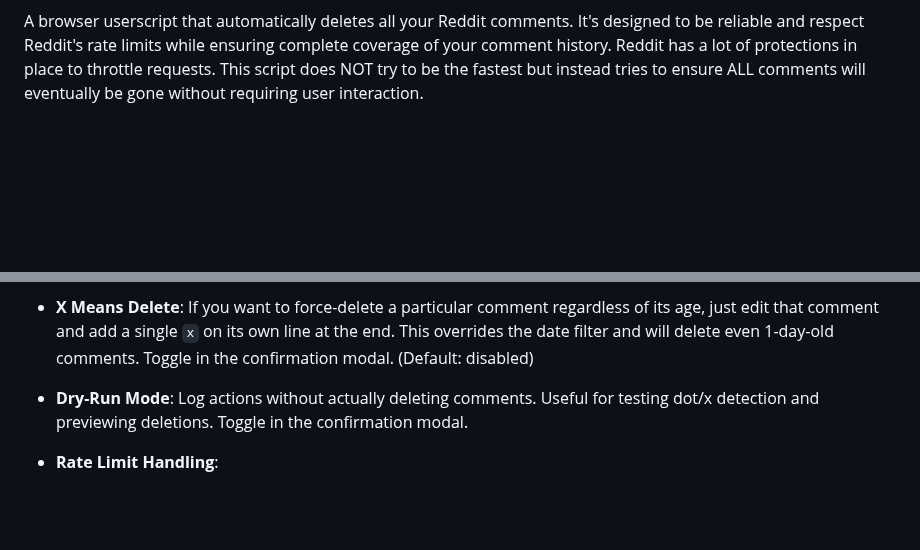
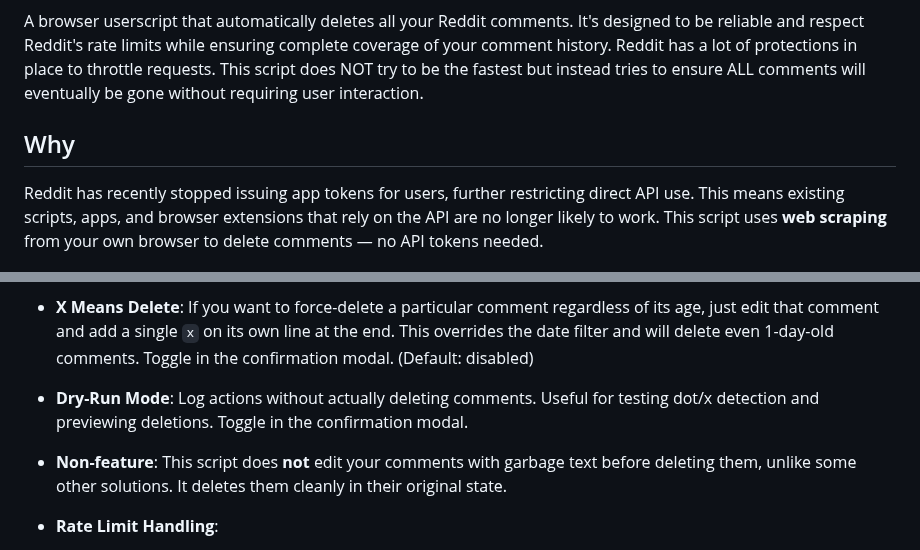
Before and after one commit to xpufx/reddit-comments-overkill, a Markdown page: README.md, 2 parts joined by grey strips. Rendered like a GitHub page; blank space fills up the shorter version.

Commit message:
add Why section and non-feature note to README

```diff
--- a/README.md
+++ b/README.md
@@ -5,6 +5,10 @@
 </p>
 
 A browser userscript that automatically deletes all your Reddit comments. It's designed to be reliable and respect Reddit's rate limits while ensuring complete coverage of your comment history. Reddit has a lot of protections in place to throttle requests. This script does NOT try to be the fastest but instead tries to ensure ALL comments will eventually be gone without requiring user interaction.
+
+## Why
+
+Reddit has recently stopped issuing app tokens for users, further restricting direct API use. This means existing scripts, apps, and browser extensions that rely on the API are no longer likely to work. This script uses **web scraping** from your own browser to delete comments — no API tokens needed.
 
 <p align="center">
   <img src="./reddit-comments-overkill-screenshot.png" alt="Reddit Comments Overkill screenshot" width="600">
@@ -18,6 +22,7 @@ A browser userscript that automatically deletes all your Reddit comments. It's d
 - **Dot Preservation**: If you want to keep a particular comment no matter what, just edit that comment and add a single `.` on its own line at the end. The script will detect this and skip it regardless of age. Toggle this feature in the confirmation modal. (Default: enabled)
 - **X Means Delete**: If you want to force-delete a particular comment regardless of its age, just edit that comment and add a single `x` on its own line at the end. This overrides the date filter and will delete even 1-day-old comments. Toggle in the confirmation modal. (Default: disabled)
 - **Dry-Run Mode**: Log actions without actually deleting comments. Useful for testing dot/x detection and previewing deletions. Toggle in the confirmation modal.
+- **Non-feature**: This script does **not** edit your comments with garbage text before deleting them, unlike some other solutions. It deletes them cleanly in their original state.
 - **Rate Limit Handling**:
     - Automatically detects rate limits (429 errors) from both `fetch` and `XMLHttpRequest`.
     - Implements exponential backoff, doubling the wait time after each rate limit detection (e.g., 60s, 120s, 240s) up to a maximum of 30 minutes.
```
